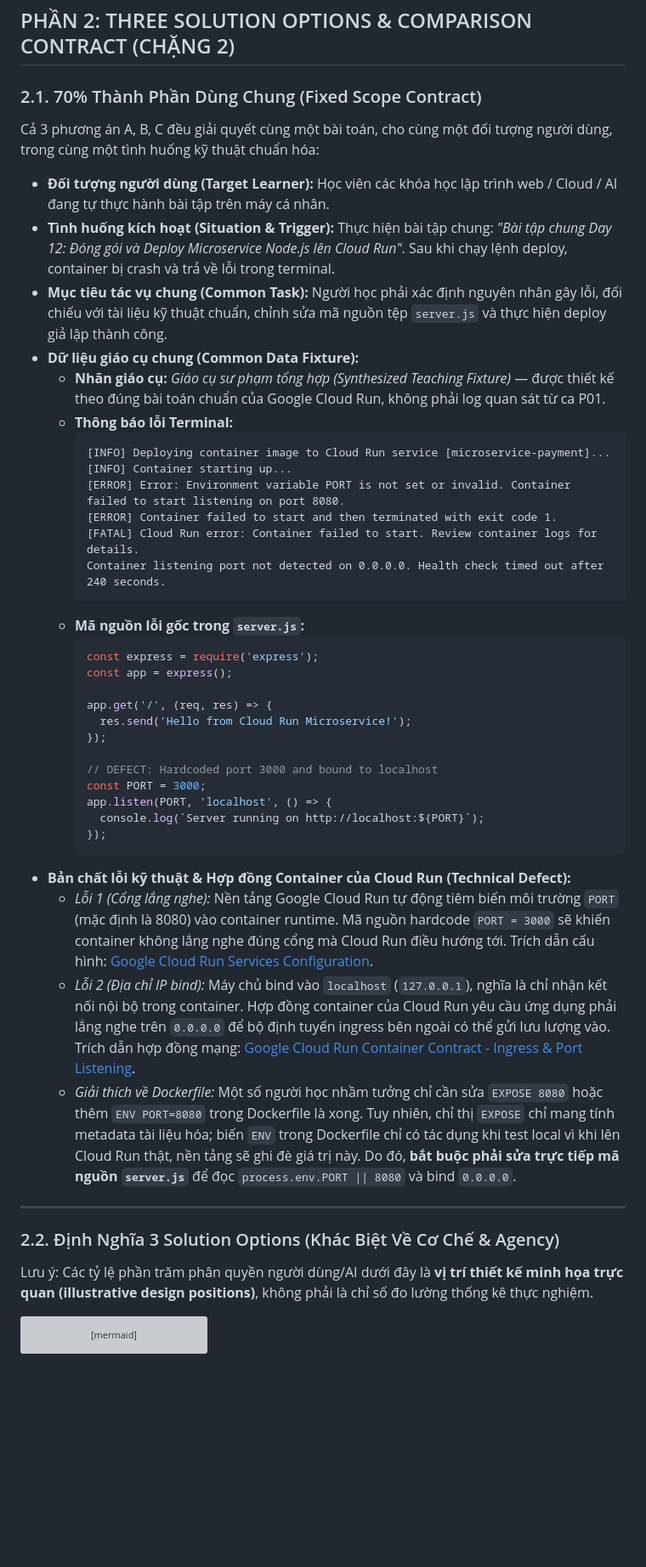
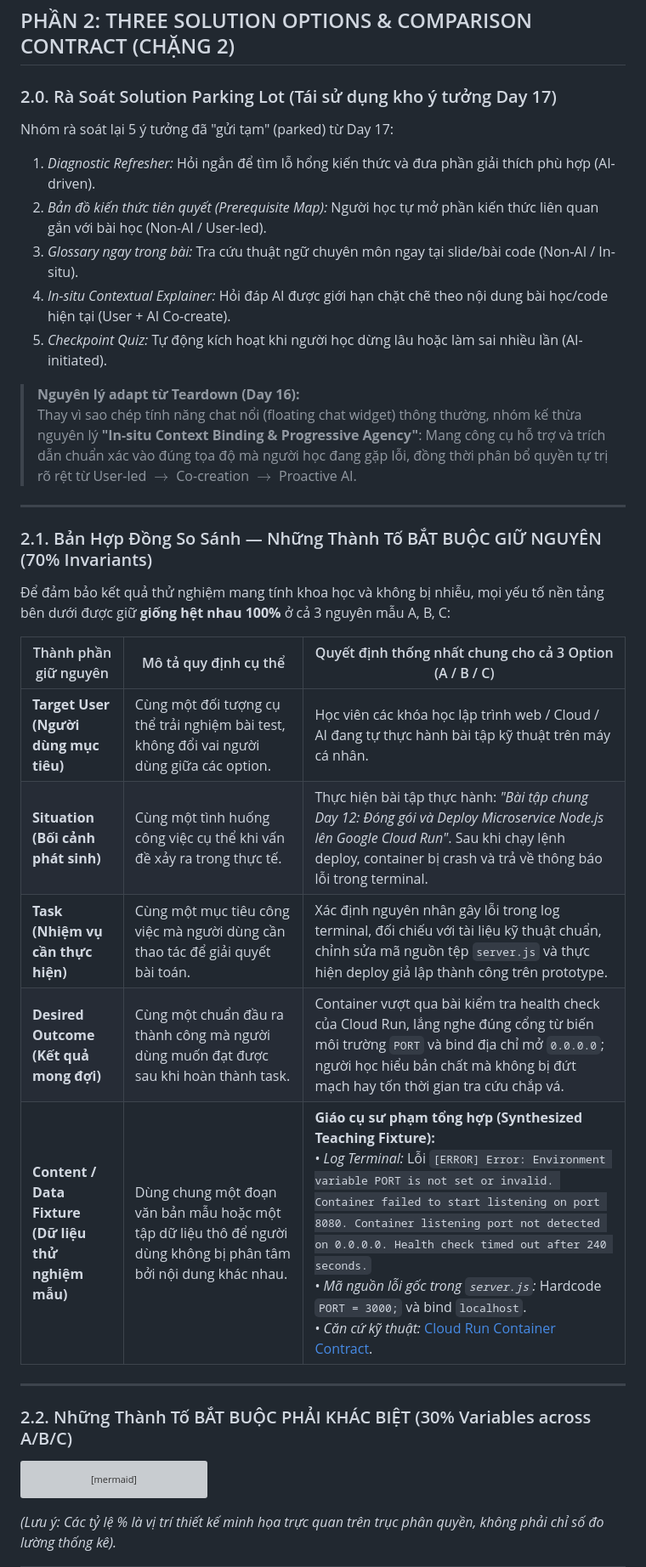
Before and after one commit to TaiHoang2501/Track1_Day18_02612_HoangAnhTai, a Markdown page: three-option-design-sheet.md, the part around one of its changes. Shown at 85% size. GitHub-like rendering; blank space fills up the shorter version; grey boxes are pictures that could not be loaded.

Commit message:
docs: align Chặng 2 Comparison Contract and Distance Checks with Day 18 rubric

````diff
--- a/three-option-design-sheet.md
+++ b/three-option-design-sheet.md
@@ -82,52 +82,39 @@ Bảng đối chiếu dữ chứng thực tế từ 3 bản ghi văn bản sơ c
 
 ## PHẦN 2: THREE SOLUTION OPTIONS & COMPARISON CONTRACT (CHẶNG 2)
 
-### 2.1. 70% Thành Phần Dùng Chung (Fixed Scope Contract)
+### 2.0. Rà Soát Solution Parking Lot (Tái sử dụng kho ý tưởng Day 17)
 
-Cả 3 phương án A, B, C đều giải quyết cùng một bài toán, cho cùng một đối tượng người dùng, trong cùng một tình huống kỹ thuật chuẩn hóa:
+Nhóm rà soát lại 5 ý tưởng đã "gửi tạm" (parked) từ Day 17:
+1. *Diagnostic Refresher:* Hỏi ngắn để tìm lỗ hổng kiến thức và đưa phần giải thích phù hợp (AI-driven).
+2. *Bản đồ kiến thức tiên quyết (Prerequisite Map):* Người học tự mở phần kiến thức liên quan gắn với bài học (Non-AI / User-led).
+3. *Glossary ngay trong bài:* Tra cứu thuật ngữ chuyên môn ngay tại slide/bài code (Non-AI / In-situ).
+4. *In-situ Contextual Explainer:* Hỏi đáp AI được giới hạn chặt chẽ theo nội dung bài học/code hiện tại (User + AI Co-create).
+5. *Checkpoint Quiz:* Tự động kích hoạt khi người học dừng lâu hoặc làm sai nhiều lần (AI-initiated).
 
-* **Đối tượng người dùng (Target Learner):** Học viên các khóa học lập trình web / Cloud / AI đang tự thực hành bài tập trên máy cá nhân.
-* **Tình huống kích hoạt (Situation & Trigger):** Thực hiện bài tập chung: *"Bài tập chung Day 12: Đóng gói và Deploy Microservice Node.js lên Cloud Run"*. Sau khi chạy lệnh deploy, container bị crash và trả về lỗi trong terminal.
-* **Mục tiêu tác vụ chung (Common Task):** Người học phải xác định nguyên nhân gây lỗi, đối chiếu với tài liệu kỹ thuật chuẩn, chỉnh sửa mã nguồn tệp `server.js` và thực hiện deploy giả lập thành công.
-* **Dữ liệu giáo cụ chung (Common Data Fixture):**
-  - **Nhãn giáo cụ:** *Giáo cụ sư phạm tổng hợp (Synthesized Teaching Fixture)* — được thiết kế theo đúng bài toán chuẩn của Google Cloud Run, không phải log quan sát từ ca P01.
-  - **Thông báo lỗi Terminal:**
-    ```text
-    [INFO] Deploying container image to Cloud Run service [microservice-payment]...
-    [INFO] Container starting up...
-    [ERROR] Error: Environment variable PORT is not set or invalid. Container failed to start listening on port 8080.
-    [ERROR] Container failed to start and then terminated with exit code 1.
-    [FATAL] Cloud Run error: Container failed to start. Review container logs for details.
-    Container listening port not detected on 0.0.0.0. Health check timed out after 240 seconds.
-    ```
-  - **Mã nguồn lỗi gốc trong `server.js`:**
-    ```javascript
-    const express = require('express');
-    const app = express();
-
-    app.get('/', (req, res) => {
-      res.send('Hello from Cloud Run Microservice!');
-    });
-
-    // DEFECT: Hardcoded port 3000 and bound to localhost
-    const PORT = 3000;
-    app.listen(PORT, 'localhost', () => {
-      console.log(`Server running on http://localhost:${PORT}`);
-    });
-    ```
-* **Bản chất lỗi kỹ thuật & Hợp đồng Container của Cloud Run (Technical Defect):**
-  - *Lỗi 1 (Cổng lắng nghe):* Nền tảng Google Cloud Run tự động tiêm biến môi trường `PORT` (mặc định là 8080) vào container runtime. Mã nguồn hardcode `PORT = 3000` sẽ khiến container không lắng nghe đúng cổng mà Cloud Run điều hướng tới. Trích dẫn cấu hình: [Google Cloud Run Services Configuration](https://docs.cloud.google.com/run/docs/configuring/services/containers).
-  - *Lỗi 2 (Địa chỉ IP bind):* Máy chủ bind vào `localhost` (`127.0.0.1`), nghĩa là chỉ nhận kết nối nội bộ trong container. Hợp đồng container của Cloud Run yêu cầu ứng dụng phải lắng nghe trên `0.0.0.0` để bộ định tuyến ingress bên ngoài có thể gửi lưu lượng vào. Trích dẫn hợp đồng mạng: [Google Cloud Run Container Contract - Ingress & Port Listening](https://docs.cloud.google.com/run/docs/container-contract#port).
-  - *Giải thích về Dockerfile:* Một số người học nhầm tưởng chỉ cần sửa `EXPOSE 8080` hoặc thêm `ENV PORT=8080` trong Dockerfile là xong. Tuy nhiên, chỉ thị `EXPOSE` chỉ mang tính metadata tài liệu hóa; biến `ENV` trong Dockerfile chỉ có tác dụng khi test local vì khi lên Cloud Run thật, nền tảng sẽ ghi đè giá trị này. Do đó, **bắt buộc phải sửa trực tiếp mã nguồn `server.js`** để đọc `process.env.PORT || 8080` và bind `0.0.0.0`.
+> **Nguyên lý adapt từ Teardown (Day 16):**
+> Thay vì sao chép tính năng chat nổi (floating chat widget) thông thường, nhóm kế thừa nguyên lý **"In-situ Context Binding & Progressive Agency"**: Mang công cụ hỗ trợ và trích dẫn chuẩn xác vào đúng tọa độ mà người học đang gặp lỗi, đồng thời phân bổ quyền tự trị rõ rệt từ User-led $\to$ Co-creation $\to$ Proactive AI.
 
 ---
 
-### 2.2. Định Nghĩa 3 Solution Options (Khác Biệt Về Cơ Chế & Agency)
+### 2.1. Bản Hợp Đồng So Sánh — Những Thành Tố BẮT BUỘC GIỮ NGUYÊN (70% Invariants)
 
-Lưu ý: Các tỷ lệ phần trăm phân quyền người dùng/AI dưới đây là **vị trí thiết kế minh họa trực quan (illustrative design positions)**, không phải là chỉ số đo lường thống kê thực nghiệm.
+Để đảm bảo kết quả thử nghiệm mang tính khoa học và không bị nhiễu, mọi yếu tố nền tảng bên dưới được giữ **giống hệt nhau 100%** ở cả 3 nguyên mẫu A, B, C:
+
+| Thành phần giữ nguyên | Mô tả quy định cụ thể | Quyết định thống nhất chung cho cả 3 Option (A / B / C) |
+|---|---|---|
+| **Target User<br/>(Người dùng mục tiêu)** | Cùng một đối tượng cụ thể trải nghiệm bài test, không đổi vai người dùng giữa các option. | Học viên các khóa học lập trình web / Cloud / AI đang tự thực hành bài tập kỹ thuật trên máy cá nhân. |
+| **Situation<br/>(Bối cảnh phát sinh)** | Cùng một tình huống công việc cụ thể khi vấn đề xảy ra trong thực tế. | Thực hiện bài tập thực hành: *"Bài tập chung Day 12: Đóng gói và Deploy Microservice Node.js lên Google Cloud Run"*. Sau khi chạy lệnh deploy, container bị crash và trả về thông báo lỗi trong terminal. |
+| **Task<br/>(Nhiệm vụ cần thực hiện)** | Cùng một mục tiêu công việc mà người dùng cần thao tác để giải quyết bài toán. | Xác định nguyên nhân gây lỗi trong log terminal, đối chiếu với tài liệu kỹ thuật chuẩn, chỉnh sửa mã nguồn tệp `server.js` và thực hiện deploy giả lập thành công trên prototype. |
+| **Desired Outcome<br/>(Kết quả mong đợi)** | Cùng một chuẩn đầu ra thành công mà người dùng muốn đạt được sau khi hoàn thành task. | Container vượt qua bài kiểm tra health check của Cloud Run, lắng nghe đúng cổng từ biến môi trường `PORT` và bind địa chỉ mở `0.0.0.0`; người học hiểu bản chất mà không bị đứt mạch hay tốn thời gian tra cứu chắp vá. |
+| **Content / Data Fixture<br/>(Dữ liệu thử nghiệm mẫu)** | Dùng chung một đoạn văn bản mẫu hoặc một tập dữ liệu thô để người dùng không bị phân tâm bởi nội dung khác nhau. | **Giáo cụ sư phạm tổng hợp (Synthesized Teaching Fixture):**<br/>• *Log Terminal:* Lỗi `[ERROR] Error: Environment variable PORT is not set or invalid. Container failed to start listening on port 8080. Container listening port not detected on 0.0.0.0. Health check timed out after 240 seconds.`<br/>• *Mã nguồn lỗi gốc trong `server.js`:* Hardcode `PORT = 3000;` và bind `localhost`.<br/>• *Căn cứ kỹ thuật:* [Cloud Run Container Contract](https://docs.cloud.google.com/run/docs/container-contract#port). |
+
+---
+
+### 2.2. Những Thành Tố BẮT BUỘC PHẢI KHÁC BIỆT (30% Variables across A/B/C)
 
 ```mermaid
 flowchart LR
     A["Option A: Guided Checklist & Search<br/>High User Agency (~85%)"] --- B["Option B: Co-Created Socratic Navigator<br/>Balanced Agency (~50/50)"] --- C["Option C: Proactive AI Auto-Fix<br/>High AI Automation (~80%)"]
 ```
+*(Lưu ý: Các tỷ lệ % là vị trí thiết kế minh họa trực quan trên trục phân quyền, không phải chỉ số đo lường thống kê).*
 
````
Also changed, not shown: other parts of three-option-design-sheet.md (+27 -25 lines).
